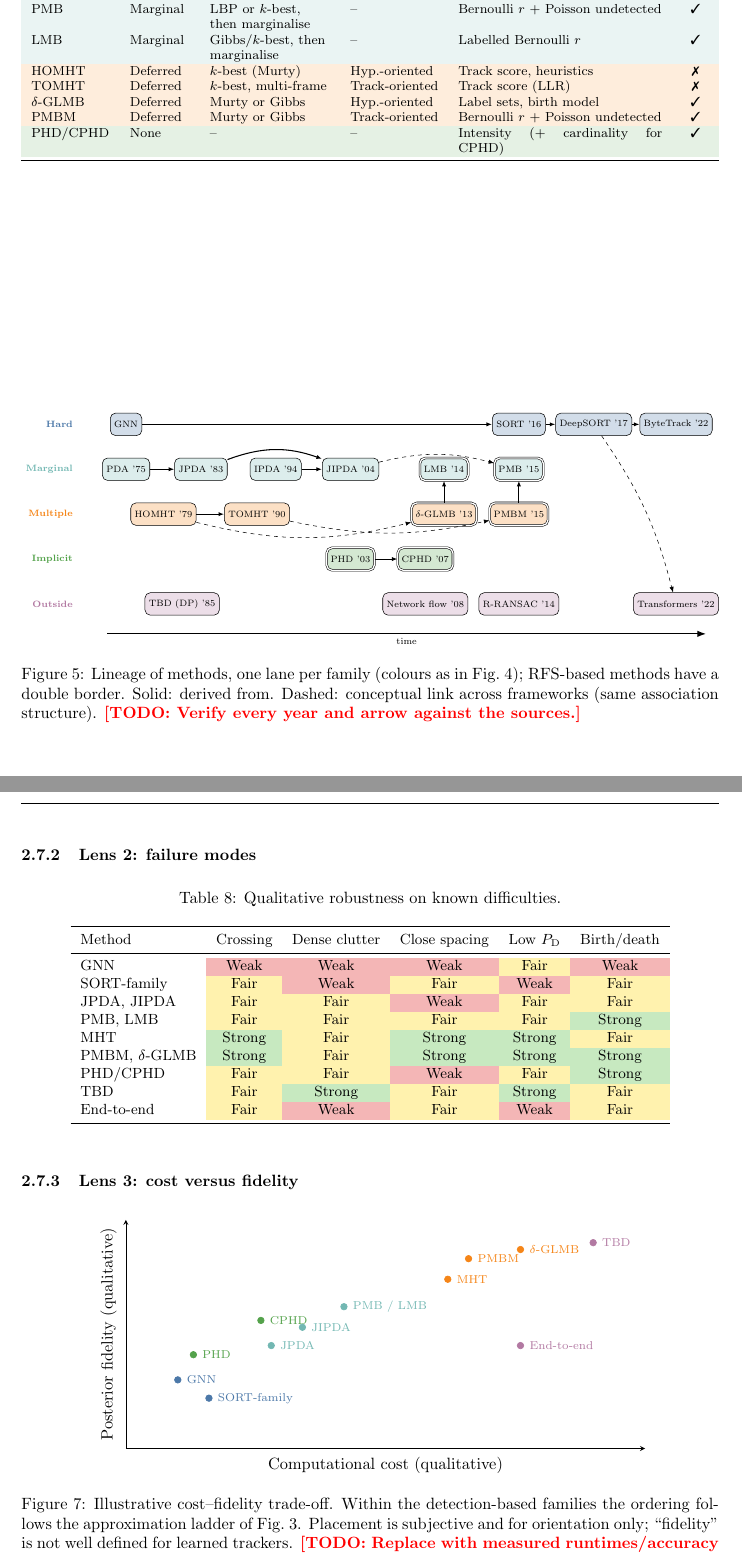
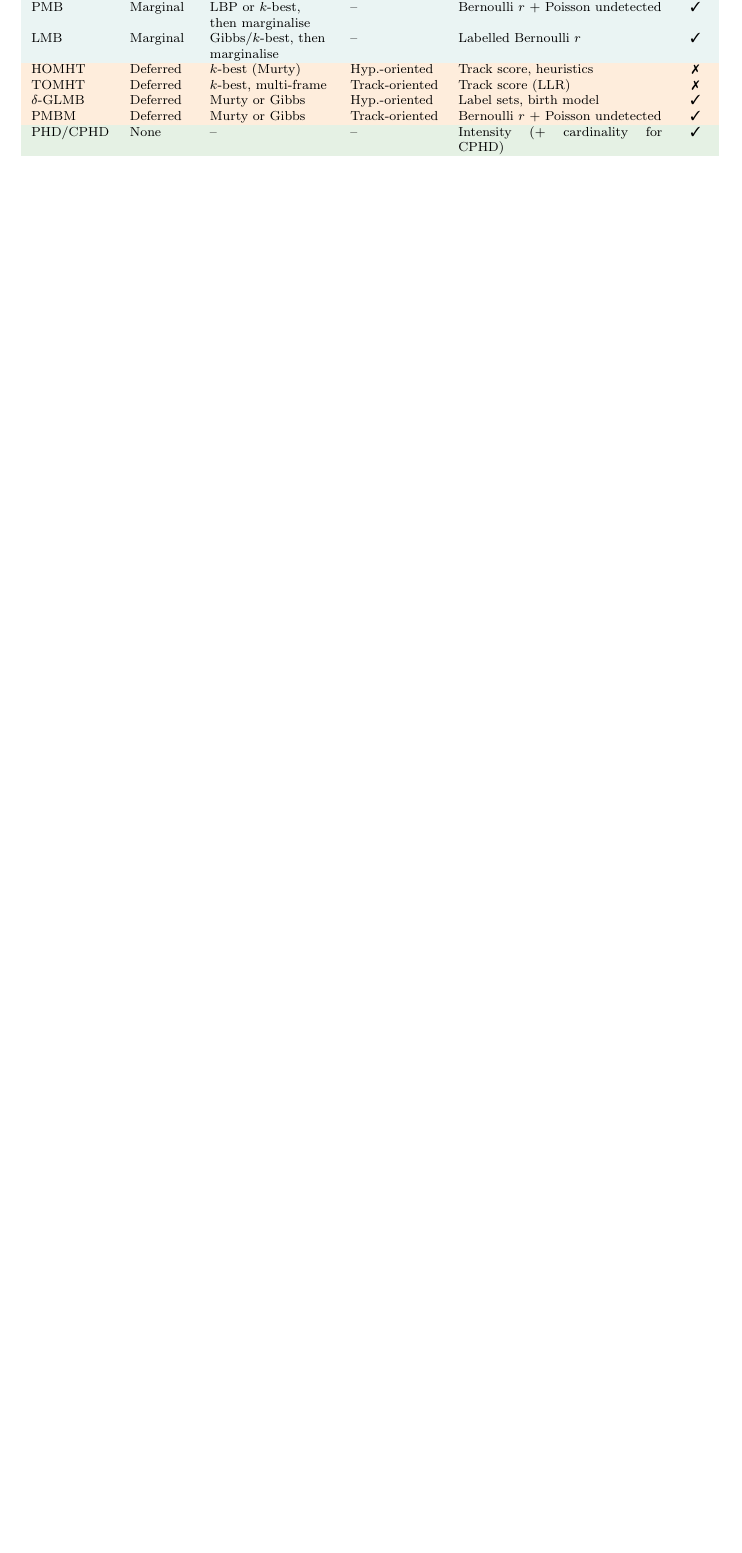
Before and after one commit to bjormsae/Prosjektoppgave-LaTeX-, a LaTeX paper (main.tex, which reads Sections/mtt_overview.tex): two parts of pages 15 and 18 of 37 before the commit and part of page 15 of 37 after it, the two joined at a grey line, cut so that both start at the same text, the shorter picture padded with empty space. Compiled offline with pdfLaTeX.

Commit message:
refactoring. Added multi sensor and removed some uninformative figures

```diff
--- a/Sections/mtt_overview.tex
+++ b/Sections/mtt_overview.tex
@@ -451,69 +515,6 @@ Method & Decision & Solver & Storage & Existence & RFS \\
 \bottomrule
 \end{tabularx}
 \end{table}
-
-Figure~\ref{fig:lineage} adds time, showing which methods were derived
-from which.
-
-\begin{figure}[htbp]
-\centering
-\resizebox{\textwidth}{!}{%
-\begin{tikzpicture}[
-  n/.style={draw, rounded corners, font=\scriptsize, minimum height=6mm, inner sep=3pt, align=center},
-  rfs/.style={double, double distance=1pt},
-  lane/.style={font=\scriptsize\bfseries, anchor=east, align=right},
-  a/.style={-{Latex[length=1.5mm]}, thick},
-  d/.style={-{Latex[length=1.5mm]}, dashed}]
-% lanes
-\node[lane, text=famSH]  at (-0.8, 0)   {Hard};
-\node[lane, text=famSM]  at (-0.8,-1.2) {Marginal};
-\node[lane, text=famMH]  at (-0.8,-2.4) {Multiple};
-\node[lane, text=famIMP] at (-0.8,-3.6) {Implicit};
-\node[lane, text=famOUT] at (-0.8,-4.8) {Outside};
-% hard
-\node[n, fill=famSH!25]  (gnn)   at (0.5,0)   {GNN};
-\node[n, fill=famSH!25]  (sort)  at (11,0)    {SORT '16};
-\node[n, fill=famSH!25]  (dsort) at (13,0)    {DeepSORT '17};
-\node[n, fill=famSH!25]  (byte)  at (15.2,0)  {ByteTrack '22};
-% marginal
-\node[n, fill=famSM!25]  (pda)   at (0.5,-1.2) {PDA '75};
-\node[n, fill=famSM!25]  (jpda)  at (2.5,-1.2) {JPDA '83};
-\node[n, fill=famSM!25]  (ipda)  at (4.5,-1.2) {IPDA '94};
-\node[n, fill=famSM!25]  (jipda) at (6.5,-1.2) {JIPDA '04};
-\node[n, fill=famSM!25, rfs] (lmb) at (9,-1.2)  {LMB '14};
-\node[n, fill=famSM!25, rfs] (pmb) at (11,-1.2) {PMB '15};
-% multiple
-\node[n, fill=famMH!25]  (homht) at (1.5,-2.4) {HOMHT '79};
-\node[n, fill=famMH!25]  (tomht) at (4,-2.4)   {TOMHT '90};
-\node[n, fill=famMH!25, rfs] (glmb) at (9,-2.4)  {$\delta$-GLMB '13};
-\node[n, fill=famMH!25, rfs] (pmbm) at (11,-2.4) {PMBM '15};
-% implicit
-\node[n, fill=famIMP!25, rfs] (phd)  at (6.5,-3.6) {PHD '03};
-\node[n, fill=famIMP!25, rfs] (cphd) at (8.5,-3.6) {CPHD '07};
-% outside
-\node[n, fill=famOUT!25] (tbd)   at (2,-4.8)    {TBD (DP) '85};
-\node[n, fill=famOUT!25] (flow)  at (8.5,-4.8)  {Network flow '08};
-\node[n, fill=famOUT!25] (rr)    at (11,-4.8)   {R-RANSAC '14};
-\node[n, fill=famOUT!25] (trf)   at (15.2,-4.8) {Transformers '22};
-% derivations
-\draw[a] (gnn)--(sort); \draw[a] (sort)--(dsort); \draw[a] (dsort)--(byte);
-\draw[a] (pda)--(jpda); \draw[a] (jpda) to[bend left=20] (jipda); \draw[a] (ipda)--(jipda);
-\draw[a] (homht)--(tomht);
-\draw[a] (phd)--(cphd);
-\draw[a] (glmb)--(lmb); \draw[a] (pmbm)--(pmb);
-% conceptual links
-\draw[d] (tomht) to[bend right=12] (pmbm);
-\draw[d] (homht) to[bend right=14] (glmb);
-\draw[d] (jipda) to[bend left=14] (pmb);
-\draw[d] (dsort) to[bend left=10] (trf);
-\draw[-{Latex}, thick] (0,-5.6) -- node[below,font=\scriptsize]{time} (16,-5.6);
-\end{tikzpicture}}
-\caption{Lineage of methods, one lane per family (colours as in
-  Fig.~\ref{fig:taxonomy}); RFS-based methods have a double border.
-  Solid: derived from. Dashed: conceptual link across frameworks (same
-  association structure). \TODO{Verify every year and arrow against the sources.}}
-\label{fig:lineage}
-\end{figure}
 
 % =====================================================================
 \subsection{The families in detail}
@@ -660,50 +661,3 @@ Method & Target count & Identity & Cost & Key requirements & Multi-sensor \\
 \end{tabularx}
 \end{table}
 
-\subsubsection{Lens 2: failure modes}
-
-\begin{table}[htbp]
-\centering\small
-\caption{Qualitative robustness on known difficulties.}
-\label{tab:stress}
-\begin{tabular}{l c c c c c}
-\toprule
-Method & Crossing & Dense clutter & Close spacing & Low $\PD$ & Birth/death \\
-\midrule
-GNN                 & \weak   & \weak   & \weak   & \fair   & \weak \\
-SORT-family         & \fair   & \weak   & \fair   & \weak   & \fair \\
-JPDA, JIPDA         & \fair   & \fair   & \weak   & \fair   & \fair \\
-PMB, LMB            & \fair   & \fair   & \fair   & \fair   & \strong \\
-MHT                 & \strong & \fair   & \strong & \strong & \fair \\
-PMBM, $\delta$-GLMB & \strong & \fair   & \strong & \strong & \strong \\
-PHD/CPHD            & \fair   & \fair   & \weak   & \fair   & \strong \\
-TBD                 & \fair   & \strong & \fair   & \strong & \fair \\
-End-to-end          & \fair   & \weak   & \fair   & \weak   & \fair \\
-\bottomrule
-\end{tabular}
-\end{table}
-
-\subsubsection{Lens 3: cost versus fidelity}
-
-\begin{figure}[htbp]
-\centering
-\begin{tikzpicture}
-\begin{axis}[width=0.85\textwidth, height=6.5cm, xmin=0, xmax=10, ymin=0, ymax=10,
-  xlabel={Computational cost (qualitative)},
-  ylabel={Posterior fidelity (qualitative)},
-  xtick=\empty, ytick=\empty, axis lines=left,
-  nodes near coords, point meta=explicit symbolic,
-  every node near coord/.append style={font=\scriptsize, anchor=west, xshift=2pt},
-  mark=*]
-\addplot[only marks, color=famSH]  coordinates {(1,3) [GNN] (1.6,2.2) [SORT-family]};
-\addplot[only marks, color=famSM]  coordinates {(2.8,4.5) [JPDA] (3.4,5.3) [JIPDA] (4.2,6.2) [PMB / LMB]};
-\addplot[only marks, color=famMH]  coordinates {(6.2,7.4) [MHT] (6.6,8.3) [PMBM] (7.6,8.7) [$\delta$-GLMB]};
-\addplot[only marks, color=famIMP] coordinates {(1.3,4.1) [PHD] (2.6,5.6) [CPHD]};
-\addplot[only marks, color=famOUT] coordinates {(9,9) [TBD] (7.6,4.5) [End-to-end]};
-\end{axis}
-\end{tikzpicture}
-\caption{Illustrative cost--fidelity trade-off. Within the
-  detection-based families the ordering follows the approximation
-  ladder of Fig.~\ref{fig:funnel}. Placement is subjective and for
-  orientation only; ``fidelity'' is not well defined for learned
-  trackers. \TODO{Replace with measured runtimes/accuracy if you have them.}}
```
Also changed, not shown: Sections/mtt_overview.tex (121 more changed lines).
